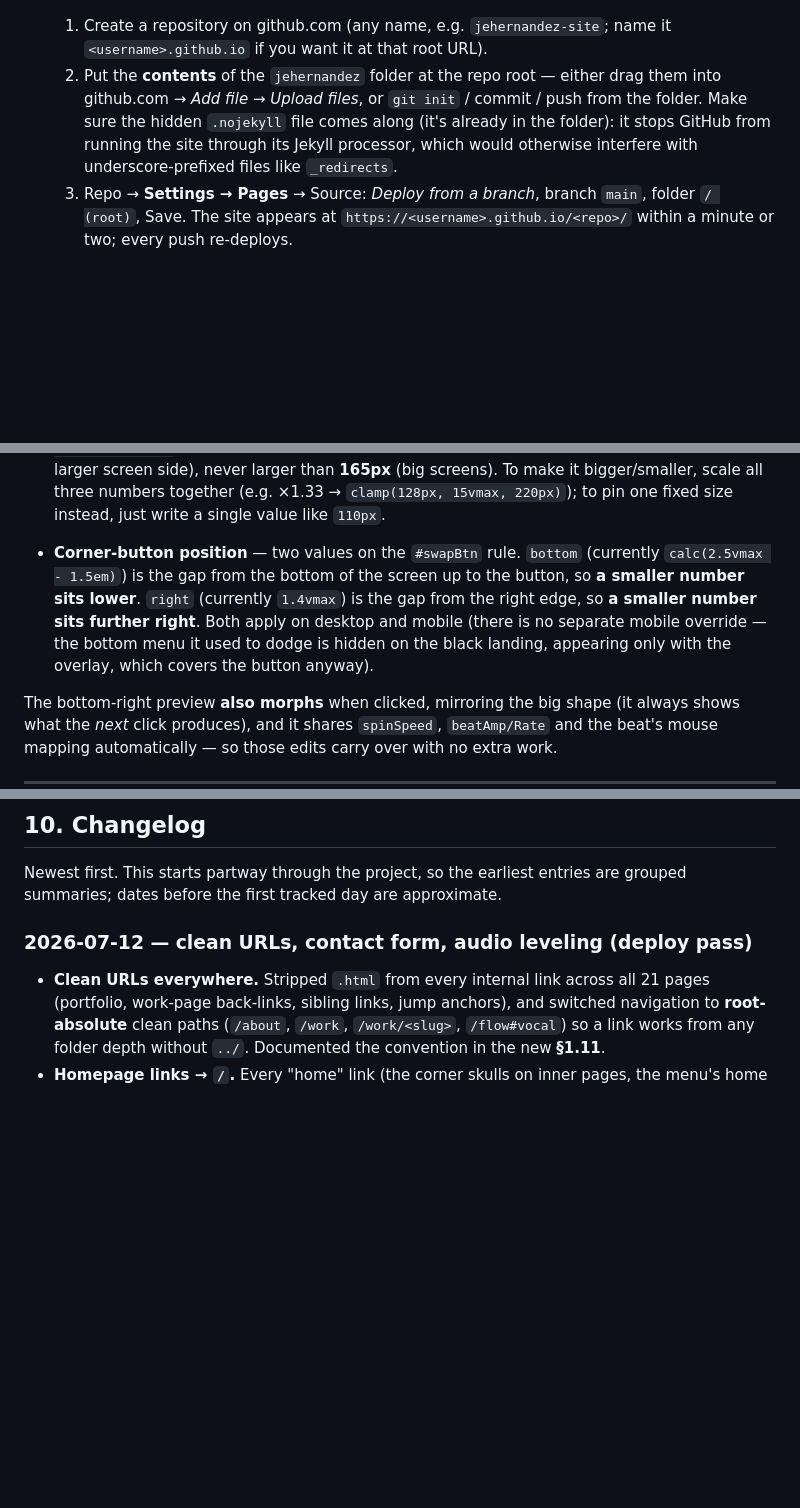
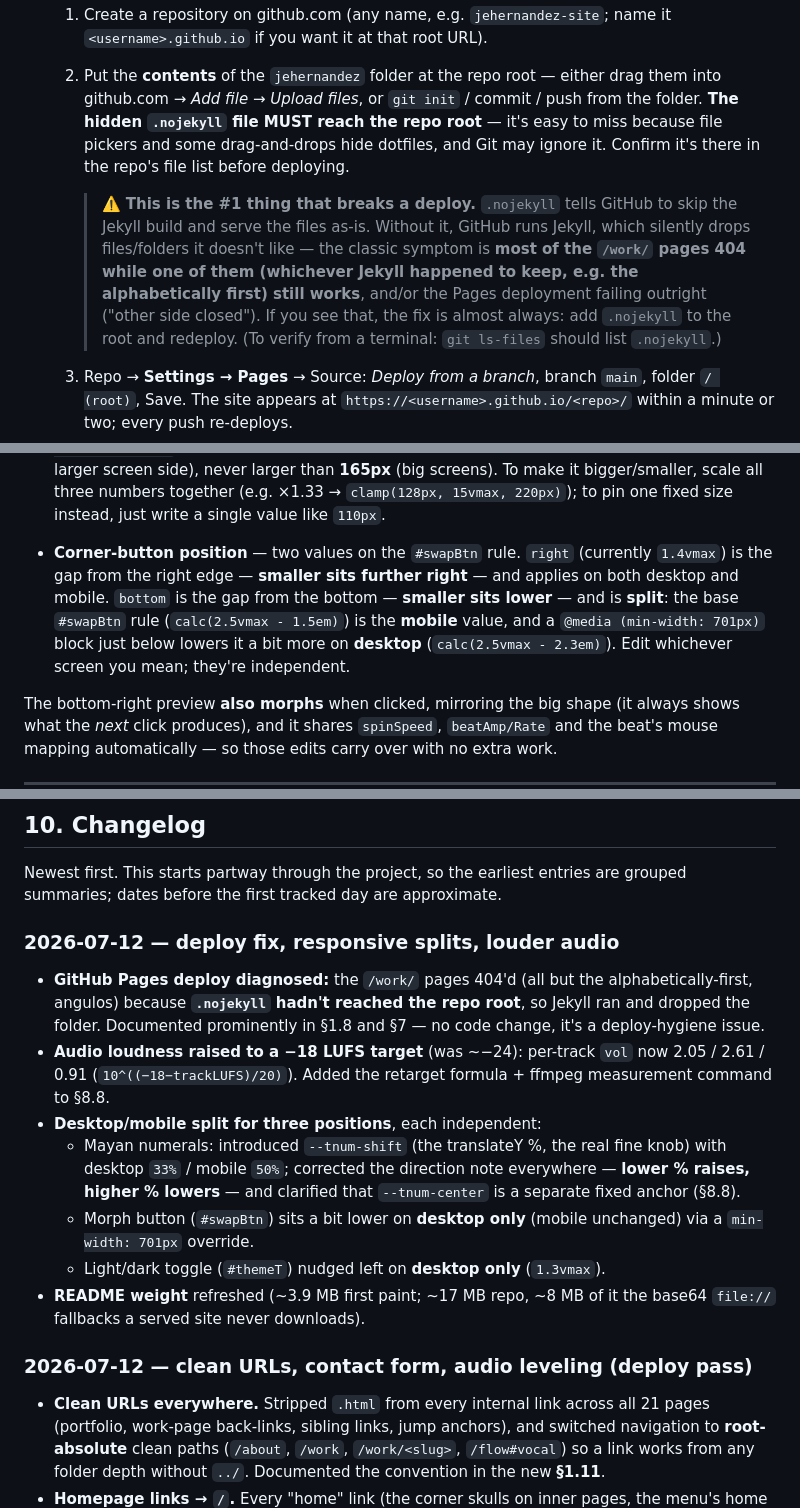
Before and after one commit to elpartario/jehernandez.site, a Markdown page: DOCUMENTATION.md, 3 parts joined by grey strips. GitHub-like rendering; blank space fills up the shorter version.

```diff
--- a/DOCUMENTATION.md
+++ b/DOCUMENTATION.md
@@ -482,10 +482,20 @@ closing the browser tab does **not** stop it. To shut it down:
      name it `<username>.github.io` if you want it at that root URL).
   2. Put the **contents** of the `jehernandez` folder at the repo root —
      either drag them into github.com → *Add file → Upload files*, or
-     `git init` / commit / push from the folder. Make sure the hidden
-     `.nojekyll` file comes along (it's already in the folder): it stops
-     GitHub from running the site through its Jekyll processor, which would
-     otherwise interfere with underscore-prefixed files like `_redirects`.
+     `git init` / commit / push from the folder. **The hidden `.nojekyll` file
+     MUST reach the repo root** — it's easy to miss because file pickers and
+     some drag-and-drops hide dotfiles, and Git may ignore it. Confirm it's
+     there in the repo's file list before deploying.
+
+     > ⚠️ **This is the #1 thing that breaks a deploy.** `.nojekyll` tells
+     > GitHub to skip the Jekyll build and serve the files as-is. Without it,
+     > GitHub runs Jekyll, which silently drops files/folders it doesn't like —
+     > the classic symptom is **most of the `/work/` pages 404 while one of them
+     > (whichever Jekyll happened to keep, e.g. the alphabetically first) still
+     > works**, and/or the Pages deployment failing outright ("other side
+     > closed"). If you see that, the fix is almost always: add `.nojekyll` to
+     > the root and redeploy. (To verify from a terminal: `git ls-files` should
+     > list `.nojekyll`.)
   3. Repo → **Settings → Pages** → Source: *Deploy from a branch*, branch
      `main`, folder `/ (root)`, Save. The site appears at
      `https://<username>.github.io/<repo>/` within a minute or two; every
@@ -1388,13 +1408,14 @@ render loop. Here's each, from easiest to most involved:
   (big screens). To make it bigger/smaller, scale all three numbers together
   (e.g. ×1.33 → `clamp(128px, 15vmax, 220px)`); to pin one fixed size instead,
   just write a single value like `110px`.
-- **Corner-button position** — two values on the `#swapBtn` rule.
-  `bottom` (currently `calc(2.5vmax - 1.5em)`) is the gap from the bottom of
-  the screen up to the button, so **a smaller number sits lower**. `right`
-  (currently `1.4vmax`) is the gap from the right edge, so **a smaller number
-  sits further right**. Both apply on desktop and mobile (there is no separate
-  mobile override — the bottom menu it used to dodge is hidden on the black
-  landing, appearing only with the overlay, which covers the button anyway).
+- **Corner-button position** — two values on the `#swapBtn` rule. `right`
+  (currently `1.4vmax`) is the gap from the right edge — **smaller sits further
+  right** — and applies on both desktop and mobile. `bottom` is the gap from the
+  bottom — **smaller sits lower** — and is **split**: the base `#swapBtn` rule
+  (`calc(2.5vmax - 1.5em)`) is the **mobile** value, and a `@media (min-width:
+  701px)` block just below lowers it a bit more on **desktop**
+  (`calc(2.5vmax - 2.3em)`). Edit whichever screen you mean; they're
+  independent.
 
 The bottom-right preview **also morphs** when clicked, mirroring the big shape
 (it always shows what the *next* click produces), and it shares `spinSpeed`,
@@ -1551,6 +1596,25 @@ What's already in place:
 
 Newest first. This starts partway through the project, so the earliest entries
 are grouped summaries; dates before the first tracked day are approximate.
+
+### 2026-07-12 — deploy fix, responsive splits, louder audio
+- **GitHub Pages deploy diagnosed:** the `/work/` pages 404'd (all but the
+  alphabetically-first, angulos) because **`.nojekyll` hadn't reached the repo
+  root**, so Jekyll ran and dropped the folder. Documented prominently in §1.8
+  and §7 — no code change, it's a deploy-hygiene issue.
+- **Audio loudness raised to a −18 LUFS target** (was ~−24): per-track `vol`
+  now 2.05 / 2.61 / 0.91 (`10^((−18−trackLUFS)/20)`). Added the retarget
+  formula + ffmpeg measurement command to §8.8.
+- **Desktop/mobile split for three positions**, each independent:
+  - Mayan numerals: introduced `--tnum-shift` (the translateY %, the real fine
+    knob) with desktop `33%` / mobile `50%`; corrected the direction note
+    everywhere — **lower % raises, higher % lowers** — and clarified that
+    `--tnum-center` is a separate fixed anchor (§8.8).
+  - Morph button (`#swapBtn`) sits a bit lower on **desktop only** (mobile
+    unchanged) via a `min-width: 701px` override.
+  - Light/dark toggle (`#themeT`) nudged left on **desktop only** (`1.3vmax`).
+- **README weight** refreshed (~3.9 MB first paint; ~17 MB repo, ~8 MB of it
+  the base64 `file://` fallbacks a served site never downloads).
 
 ### 2026-07-12 — clean URLs, contact form, audio leveling (deploy pass)
 - **Clean URLs everywhere.** Stripped `.html` from every internal link across
```
Also changed, not shown: other parts of DOCUMENTATION.md (+54 -20 lines).
